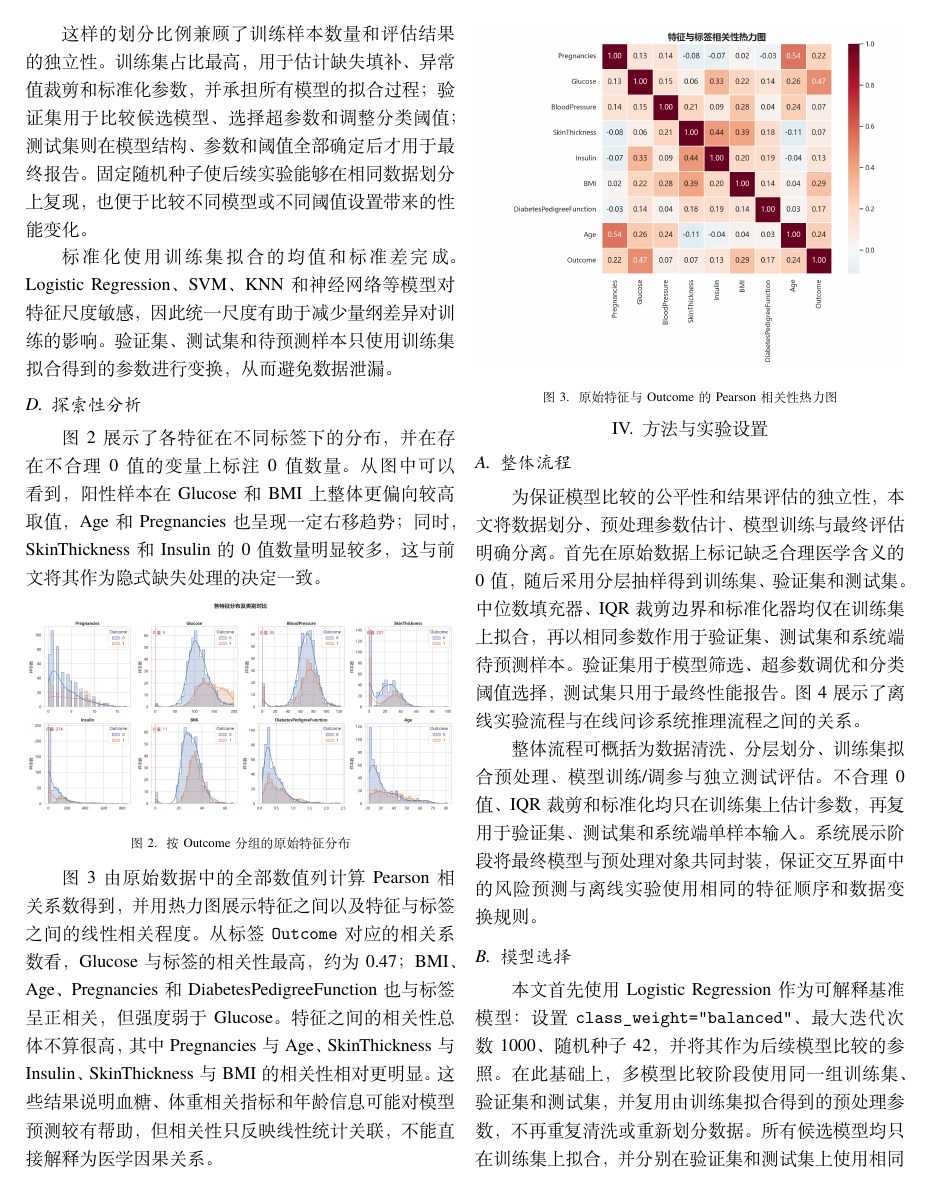
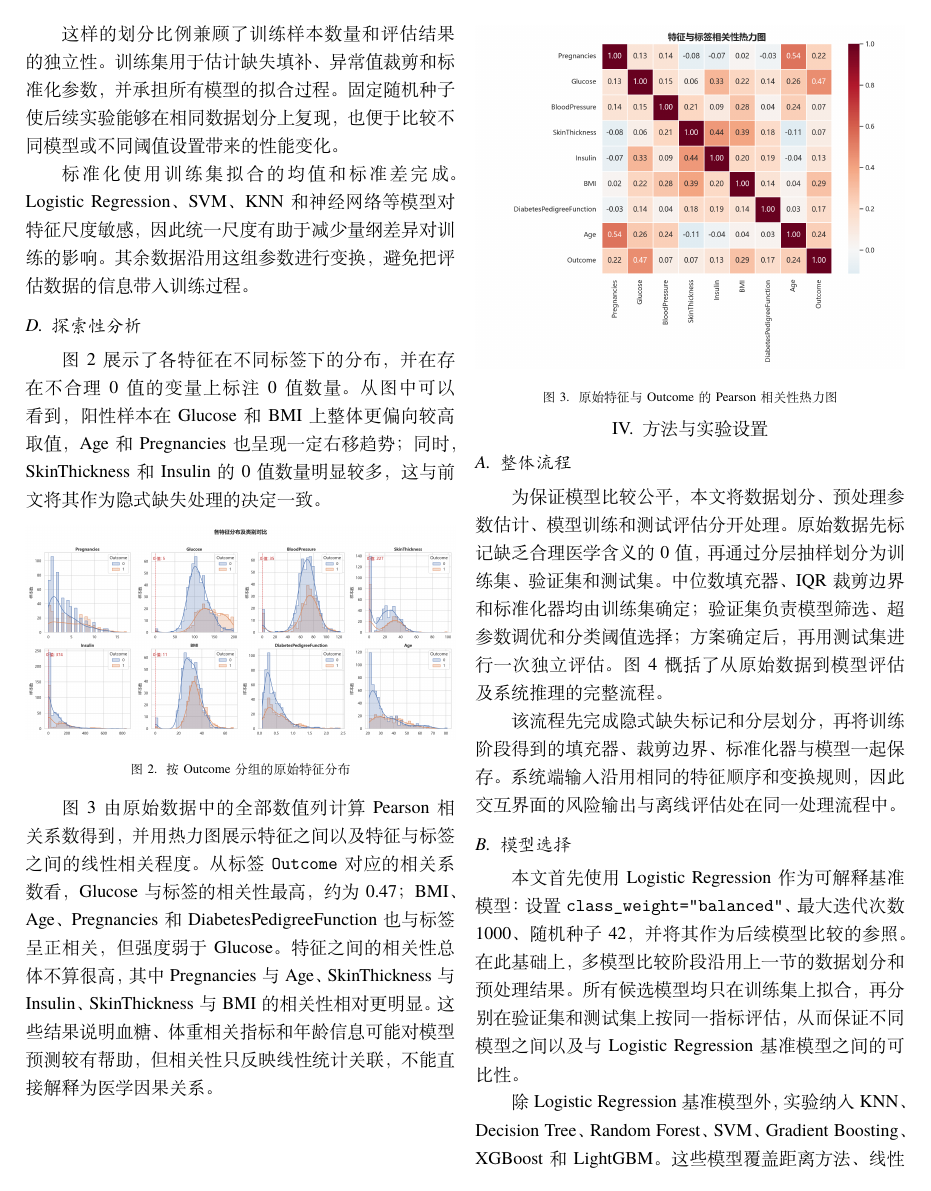
Before and after one commit to mofengyan595/ML_Diagnosis_Project, a LaTeX paper (report/main.tex, which reads report/sections/03_dataset_preprocessing.tex, report/sections/04_methodology.tex, report/sections/05_results_analysis.tex): page 3 of 8. The pictures show the PDF file report/main.pdf that the author committed with the source.

Commit message:
最终润色

```diff
--- a/report/sections/03_dataset_preprocessing.tex
+++ b/report/sections/03_dataset_preprocessing.tex
@@ -108,7 +108,7 @@ IQR 方法对特征分布形状没有正态性假设，
 由于阳性样本约占 35\%，
 分层抽样可以保持各子集的阳性/阴性比例接近原始数据。
 验证集用于模型选择和调参，
-测试集保留作最终评估，以减少调参过程对测试集的过拟合。
+测试集留到方案确定后进行独立评估，以减少调参过程对测试集的过拟合。
 
 \begin{table}[!t]
   \caption{分层划分后的样本量与类别分布}
@@ -127,18 +127,16 @@ IQR 方法对特征分布形状没有正态性假设，
 \end{table}
 
 这样的划分比例兼顾了训练样本数量和评估结果的独立性。
-训练集占比最高，用于估计缺失填补、异常值裁剪和标准化参数，
-并承担所有模型的拟合过程；
-验证集用于比较候选模型、选择超参数和调整分类阈值；
-测试集则在模型结构、参数和阈值全部确定后才用于最终报告。
+训练集用于估计缺失填补、异常值裁剪和标准化参数，
+并承担所有模型的拟合过程。
 固定随机种子使后续实验能够在相同数据划分上复现，
 也便于比较不同模型或不同阈值设置带来的性能变化。
 
 标准化使用训练集拟合的均值和标准差完成。
 Logistic Regression、SVM、KNN 和神经网络等模型对特征尺度敏感，
 因此统一尺度有助于减少量纲差异对训练的影响。
-验证集、测试集和待预测样本只使用训练集拟合得到的参数进行变换，
-从而避免数据泄漏。
+其余数据沿用这组参数进行变换，
+避免把评估数据的信息带入训练过程。
 
 \subsection{探索性分析}
 
--- a/report/sections/04_methodology.tex
+++ b/report/sections/04_methodology.tex
@@ -2,15 +2,13 @@
 
 \subsection{整体流程}
 
-为保证模型比较的公平性和结果评估的独立性，
-本文将数据划分、预处理参数估计、模型训练与最终评估明确分离。
-首先在原始数据上标记缺乏合理医学含义的 0 值，
-随后采用分层抽样得到训练集、验证集和测试集。
-中位数填充器、IQR 裁剪边界和标准化器均仅在训练集上拟合，
-再以相同参数作用于验证集、测试集和系统端待预测样本。
-验证集用于模型筛选、超参数调优和分类阈值选择，
-测试集只用于最终性能报告。
-图 \ref{fig:system_pipeline} 展示了离线实验流程与在线问诊系统推理流程之间的关系。
+为保证模型比较公平，本文将数据划分、预处理参数估计、模型训练和测试评估分开处理。
+原始数据先标记缺乏合理医学含义的 0 值，
+再通过分层抽样划分为训练集、验证集和测试集。
+中位数填充器、IQR 裁剪边界和标准化器均由训练集确定；
+验证集负责模型筛选、超参数调优和分类阈值选择；
+方案确定后，再用测试集进行一次独立评估。
+图 \ref{fig:system_pipeline} 概括了从原始数据到模型评估及系统推理的完整流程。
 
 \begin{figure*}[!t]
   \centering
@@ -73,27 +71,23 @@
   \label{fig:system_pipeline}
 \end{figure*}
 
-整体流程可概括为数据清洗、分层划分、训练集拟合预处理、
-模型训练/调参与独立测试评估。
-不合理 0 值、IQR 裁剪和标准化均只在训练集上估计参数，
-再复用于验证集、测试集和系统端单样本输入。
-系统展示阶段将最终模型与预处理对象共同封装，
-保证交互界面中的风险预测与离线实验使用相同的特征顺序和数据变换规则。
+该流程先完成隐式缺失标记和分层划分，
+再将训练阶段得到的填充器、裁剪边界、标准化器与模型一起保存。
+系统端输入沿用相同的特征顺序和变换规则，
+因此交互界面的风险输出与离线评估处在同一处理流程中。
 
 \subsection{模型选择}
 
 本文首先使用 Logistic Regression 作为可解释基准模型：
 设置 \texttt{class\_weight="balanced"}、最大迭代次数 1000、
 随机种子 42，并将其作为后续模型比较的参照。
-在此基础上，多模型比较阶段使用同一组训练集、验证集和测试集，
-并复用由训练集拟合得到的预处理参数，
-不再重复清洗或重新划分数据。
+在此基础上，多模型比较阶段沿用上一节的数据划分和预处理结果。
 所有候选模型均只在训练集上拟合，
-并分别在验证集和测试集上使用相同指标进行评估，
-从而保证不同模型之间以及与 Logistic Regression 基准模型之间的公平可比性。
+再分别在验证集和测试集上按同一指标评估，
+从而保证不同模型之间以及与 Logistic Regression 基准模型之间的可比性。
 
 除 Logistic Regression 基准模型外，实验纳入 KNN、Decision Tree、
 Random Forest、SVM、Gradient Boosting、XGBoost 和 LightGBM。
 这些模型覆盖距离方法、线性模型、最大间隔分类器、单树模型和集成学习，
-便于在统一预处理协议下比较不同建模假设。
+便于在相同预处理流程下比较不同建模假设。
 
--- a/report/sections/05_results_analysis.tex
+++ b/report/sections/05_results_analysis.tex
@@ -64 +9,0 @@ Pima 数据集仅包含 768 条记录和 8 个结构化特征，
-khanamComparisonMachineLearning2021}。
@@ -110,0 +105 @@ khanamComparisonMachineLearning2021}。
+khanamComparisonMachineLearning2021}。
@@ -141,7 +142,7 @@ khanamComparisonMachineLearning2021}。
 该阈值体现了风险筛查任务中对假阴性错误的更高敏感性，
 即在可接受的假阳性增加下尽量减少高风险样本漏判。
 
-阈值选择严格在验证集上完成，测试集仅用于最终一次性能评估，
+阈值选择严格在验证集上完成，测试集仅用于独立性能评估，
 以避免根据测试结果反复修改模型而产生信息泄露。
 从应用角度看，阈值不是固定不变的模型参数，而是与筛查资源和错误代价相关的决策参数：
 阈值降低通常能够发现更多潜在阳性样本，但也会增加后续复查数量。
```
Also changed, not shown: report/sections/00_abstract.tex (+1 -1 lines), report/sections/01_introduction.tex (+1 -1 lines), report/sections/06_conclusion.tex (+1 -1 lines), report/main.pdf, report/sections/04_methodology.tex (3 more changed lines), report/sections/05_results_analysis.tex (121 more changed lines).
